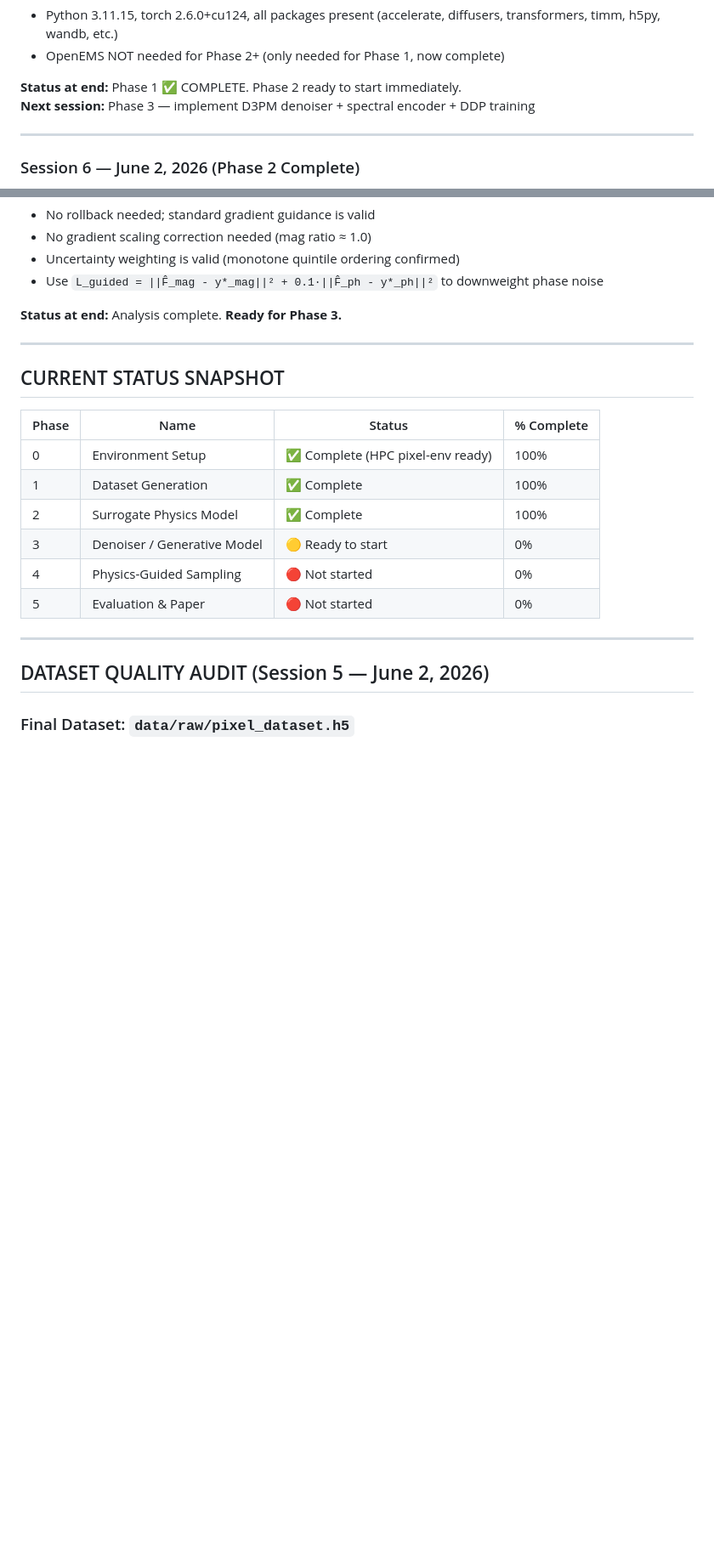
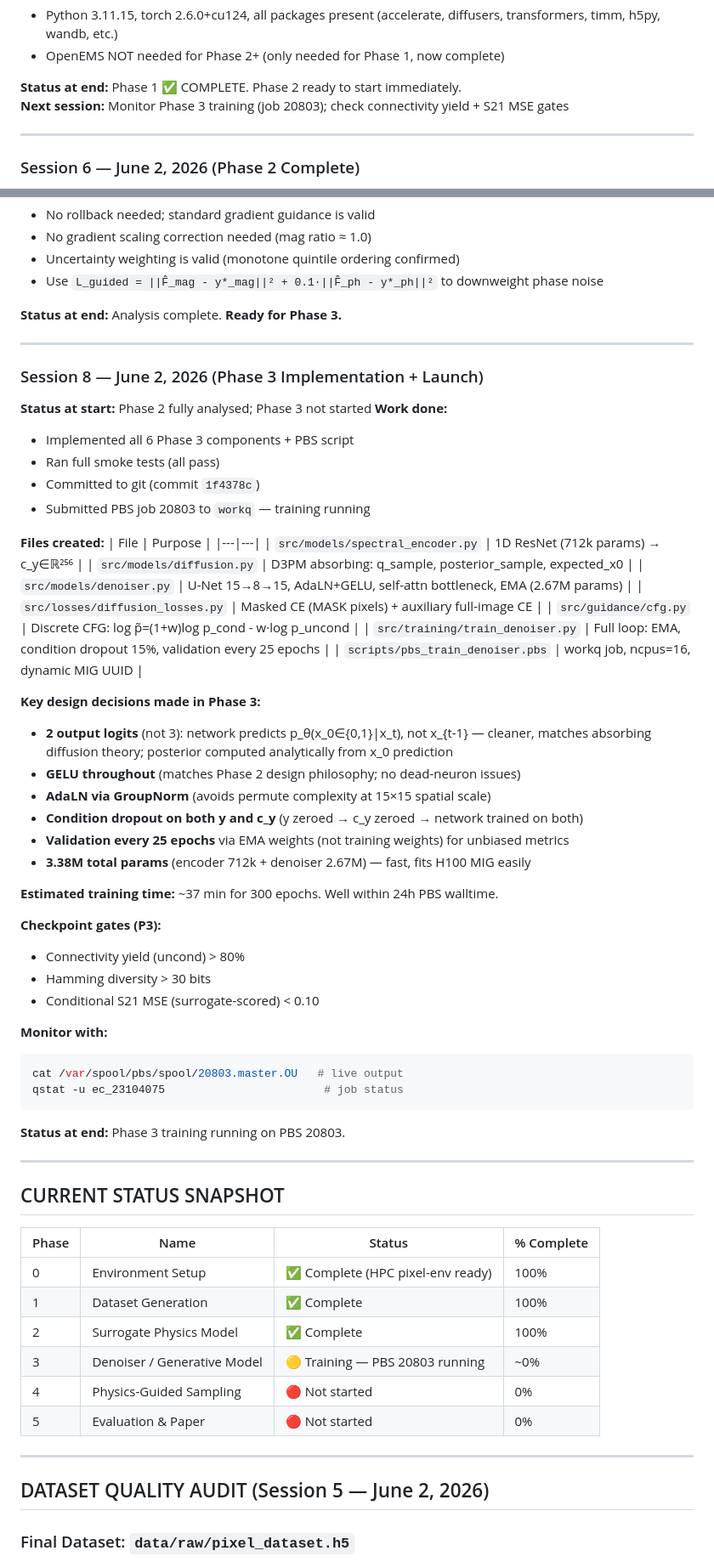
Before and after one commit to VatsalKhanna5/pixel-2026, a Markdown page: master-context/PIXEL_PROGRESS_LOG.md, 2 parts joined by grey strips. Shown at 85% size. Drawn GitHub-style; blank space fills up the shorter version.

Commit message:
docs(phase3): update master context — Phase 3 training launched PBS 20803
- PIXEL_PROGRESS_LOG.md: Session 8 entry with all implementation details,
  design decisions, file inventory, gates, and monitoring commands
- PIXEL_EXECUTION_PLAN.md: Phase 3 status updated to training; notes on
  2-logit output, architecture param counts, load snippet

Co-Authored-By: Claude Sonnet 4.6 <noreply@anthropic.com>

````diff
--- a/master-context/PIXEL_PROGRESS_LOG.md
+++ b/master-context/PIXEL_PROGRESS_LOG.md
@@ -78,7 +78,7 @@
 - OpenEMS NOT needed for Phase 2+ (only needed for Phase 1, now complete)
 
 **Status at end:** Phase 1 ✅ COMPLETE. Phase 2 ready to start immediately.
-**Next session:** Phase 3 — implement D3PM denoiser + spectral encoder + DDP training
+**Next session:** Monitor Phase 3 training (job 20803); check connectivity yield + S21 MSE gates
 
 ---
 
@@ -172,6 +172,51 @@ EM sensitivity to layout perturbations.
 
 ---
 
+### Session 8 — June 2, 2026 (Phase 3 Implementation + Launch)
+**Status at start:** Phase 2 fully analysed; Phase 3 not started
+**Work done:**
+- Implemented all 6 Phase 3 components + PBS script
+- Ran full smoke tests (all pass)
+- Committed to git (commit `1f4378c`)
+- Submitted PBS job 20803 to `workq` — training running
+
+**Files created:**
+| File | Purpose |
+|---|---|
+| `src/models/spectral_encoder.py` | 1D ResNet (712k params) → c_y∈ℝ²⁵⁶ |
+| `src/models/diffusion.py` | D3PM absorbing: q_sample, posterior_sample, expected_x0 |
+| `src/models/denoiser.py` | U-Net 15→8→15, AdaLN+GELU, self-attn bottleneck, EMA (2.67M params) |
+| `src/losses/diffusion_losses.py` | Masked CE (MASK pixels) + auxiliary full-image CE |
+| `src/guidance/cfg.py` | Discrete CFG: log p̃=(1+w)log p_cond - w·log p_uncond |
+| `src/training/train_denoiser.py` | Full loop: EMA, condition dropout 15%, validation every 25 epochs |
+| `scripts/pbs_train_denoiser.pbs` | workq job, ncpus=16, dynamic MIG UUID |
+
+**Key design decisions made in Phase 3:**
+- **2 output logits** (not 3): network predicts p_θ(x_0∈{0,1}|x_t), not x_{t-1} — cleaner,
+  matches absorbing diffusion theory; posterior computed analytically from x_0 prediction
+- **GELU throughout** (matches Phase 2 design philosophy; no dead-neuron issues)
+- **AdaLN via GroupNorm** (avoids permute complexity at 15×15 spatial scale)
+- **Condition dropout on both y and c_y** (y zeroed → c_y zeroed → network trained on both)
+- **Validation every 25 epochs** via EMA weights (not training weights) for unbiased metrics
+- **3.38M total params** (encoder 712k + denoiser 2.67M) — fast, fits H100 MIG easily
+
+**Estimated training time:** ~37 min for 300 epochs. Well within 24h PBS walltime.
+
+**Checkpoint gates (P3):**
+- Connectivity yield (uncond) > 80%
+- Hamming diversity > 30 bits
+- Conditional S21 MSE (surrogate-scored) < 0.10
+
+**Monitor with:**
+```bash
+cat /var/spool/pbs/spool/20803.master.OU   # live output
+qstat -u ec_23104075                        # job status
+```
+
+**Status at end:** Phase 3 training running on PBS 20803.
+
+---
+
 ## CURRENT STATUS SNAPSHOT
 
 | Phase | Name | Status | % Complete |
@@ -179,7 +224,7 @@ EM sensitivity to layout perturbations.
 | 0 | Environment Setup | ✅ Complete (HPC pixel-env ready) | 100% |
 | 1 | Dataset Generation | ✅ Complete | 100% |
 | 2 | Surrogate Physics Model | ✅ Complete | 100% |
-| 3 | Denoiser / Generative Model | 🟡 Ready to start | 0% |
+| 3 | Denoiser / Generative Model | 🟡 Training — PBS 20803 running | ~0% |
 | 4 | Physics-Guided Sampling | 🔴 Not started | 0% |
 | 5 | Evaluation & Paper | 🔴 Not started | 0% |
 
````
Also changed, not shown: master-context/PIXEL_EXECUTION_PLAN.md (+13 -0 lines).
